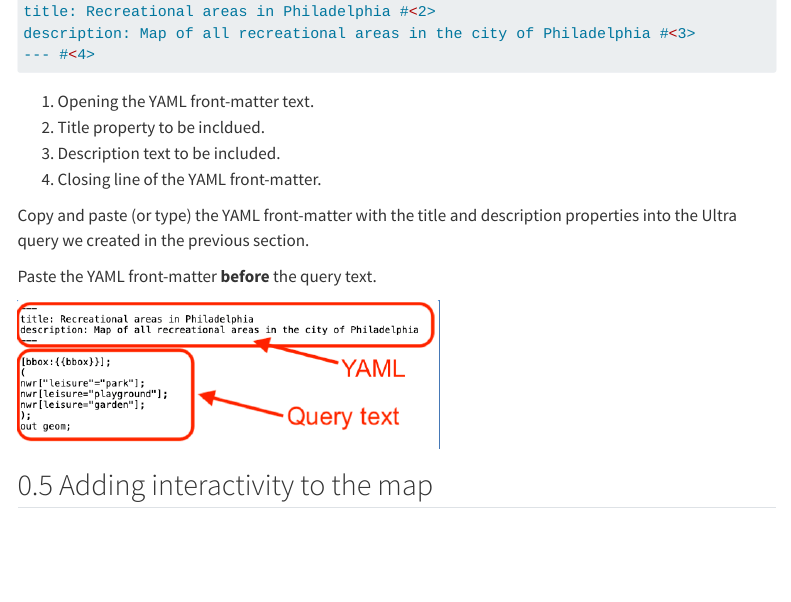
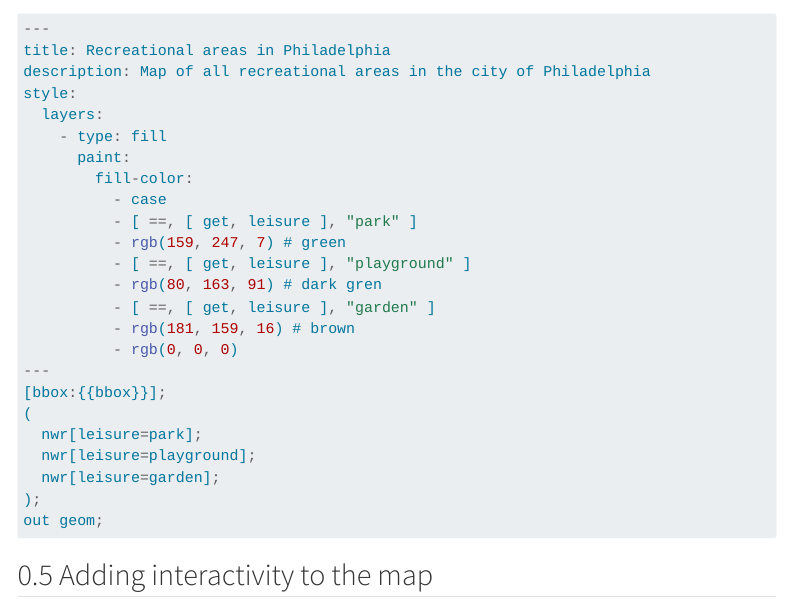
Before and after one commit to fmvaldezg/ultra_tutorial, a Quarto document (ultra_tutorial.qmd): the page in a window 1100 px wide, from 3860 px down before the commit and from 4310 px down after it. Rendered offline with R 4.5, knitr and Pandoc in place of Quarto, with nearby package versions; menus at the side of the page are left out.

Commit message:
added section

````diff
--- a/ultra_tutorial.qmd
+++ b/ultra_tutorial.qmd
@@ -160,3 +162,27 @@ Paste the YAML front-matter **before** the query text.
+title: Recreational areas in Philadelphia
+description: Map of all recreational areas in the city of Philadelphia
+style:
+  layers:
+    - type: fill
+      paint:
+        fill-color:
+          - case
+          - [ ==, [ get, leisure ], "park" ]
+          - rgb(159, 247, 7) # green
+          - [ ==, [ get, leisure ], "playground" ]
+          - rgb(80, 163, 91) # dark gren
+          - [ ==, [ get, leisure ], "garden" ]
+          - rgb(181, 159, 16) # brown
+          - rgb(0, 0, 0)
+---
+[bbox:{{bbox}}];
+(
+  nwr[leisure=park];
+  nwr[leisure=playground];
+  nwr[leisure=garden];
+);
+out geom;
+```
 
 <!--```{=html}
 <iframe width="780" height="500" src="https://overpass-ultra.us/#map&m=11.73/39.9686/-75.1661&q=NoIxHsA8C4G9bFAvkgugbgFAApMDsB3AJ2ACIAbAUwEsBnAVyMtIF5SAHAQyIGtSN8xYFTqNKbduU4BPAOZFw9PABN+WQiREMmbWd2WU8azAEosigC4ACWZXABbdEA" title="Quarto Documentation"></iframe>
````
Also changed, not shown: docs/search.json, ultra_tutorial.qmd (2 more changed lines), 1 other file.
